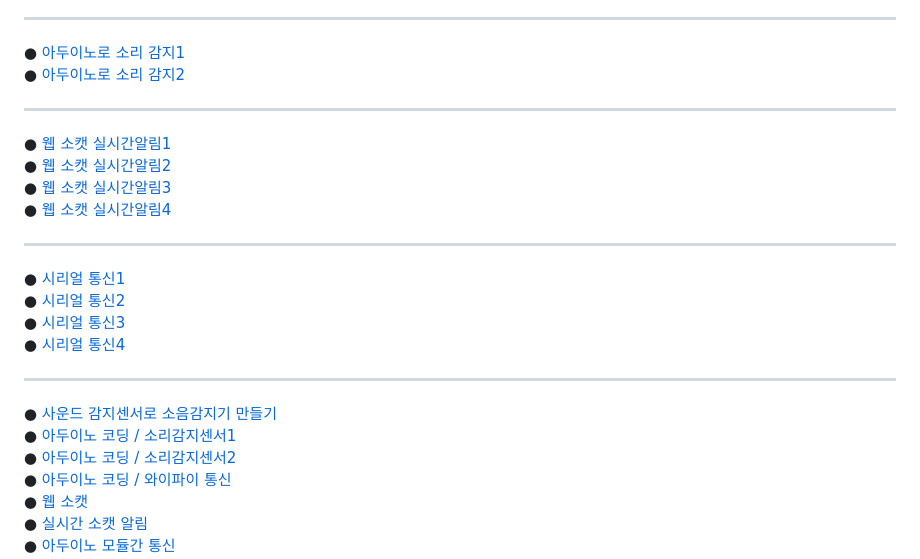
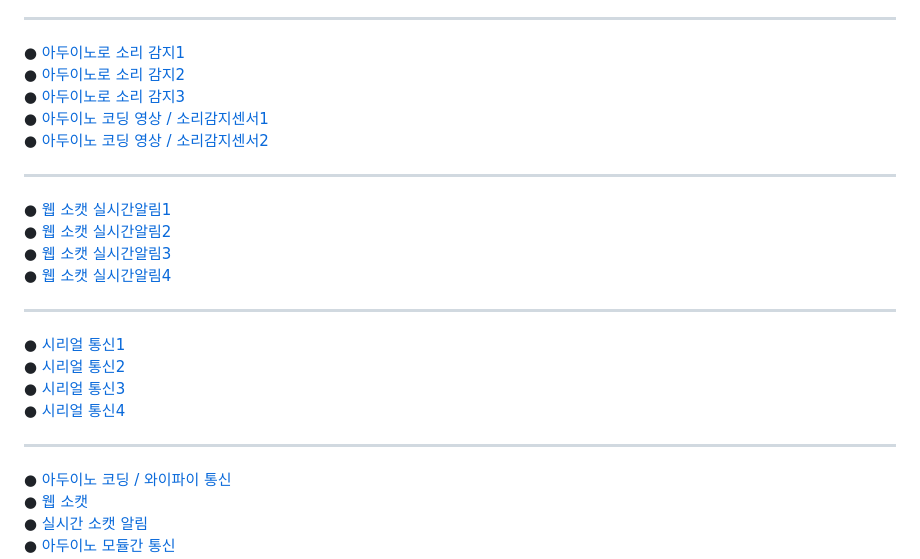
Before and after one commit to myeoungeun/myeoungeun, a Markdown page: 자료조사/링크.md, the part around the change. Rendered like a GitHub page.

```diff
--- a/자료조사/링크.md
+++ b/자료조사/링크.md
@@ -6,6 +6,9 @@
 ***
 ● [아두이노로 소리 감지1](https://blog.naver.com/3dfuns/223117248010)<br>
 ● [아두이노로 소리 감지2](https://m.blog.naver.com/damtaja/221999396784)<br>
+● [아두이노로 소리 감지3](https://m.blog.naver.com/icbanq/222588844355)<br>
+● [아두이노 코딩 영상 / 소리감지센서1](https://www.youtube.com/watch?v=N6v8owKJz8M)<br>
+● [아두이노 코딩 영상 / 소리감지센서2](https://www.youtube.com/watch?v=VU6Vzhyf9E4)<br>
 
 
 ***
@@ -22,9 +25,6 @@
 ***
 
 
-● [사운드 감지센서로 소음감지기 만들기](https://m.blog.naver.com/icbanq/222588844355)<br>
-● [아두이노 코딩 / 소리감지센서1](https://www.youtube.com/watch?v=N6v8owKJz8M)<br>
-● [아두이노 코딩 / 소리감지센서2](https://www.youtube.com/watch?v=VU6Vzhyf9E4)<br>
 ● [아두이노 코딩 / 와이파이 통신](https://www.youtube.com/watch?v=gPPNXGQo8Ko)<br>
 ● [웹 소캣](https://tecoble.techcourse.co.kr/post/2021-08-14-web-socket/)<br>
 ● [실시간 소캣 알림](https://github.com/pparkjs/websocket_chat)<br>
```
